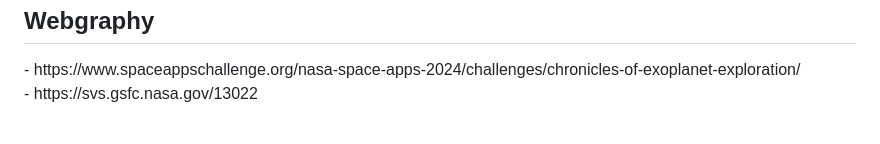
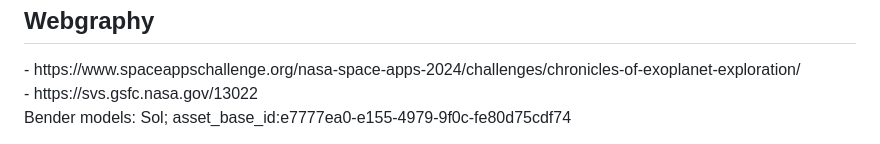
Before and after one commit to LLuisPP/NASAChroniclesOfExoplanet, a Markdown page: README.md, the part around the change. GitHub-like rendering.

```diff
--- a/README.md
+++ b/README.md
@@ -146,3 +146,7 @@ All for tomorrow installed please ^_^
 <h2>Webgraphy</h2>
 - https://www.spaceappschallenge.org/nasa-space-apps-2024/challenges/chronicles-of-exoplanet-exploration/ <br>
 - https://svs.gsfc.nasa.gov/13022
+
+
+Bender models:
+Sol; asset_base_id:e7777ea0-e155-4979-9f0c-fe80d75cdf74
```
